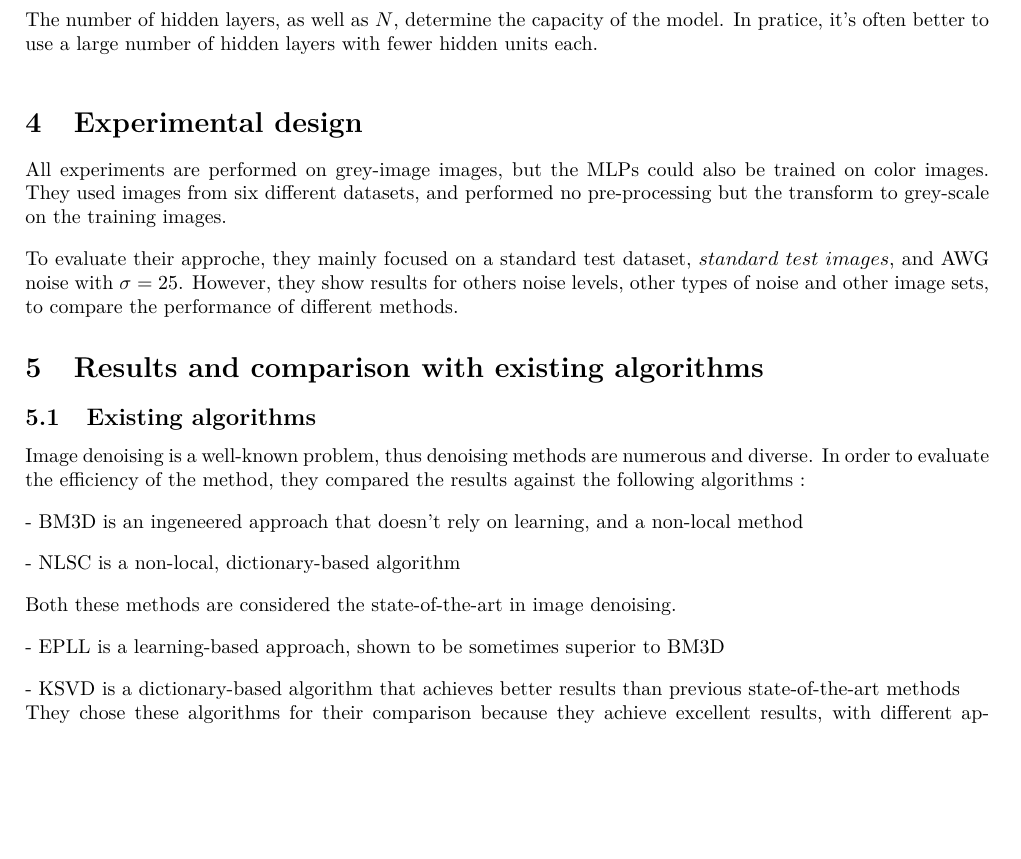
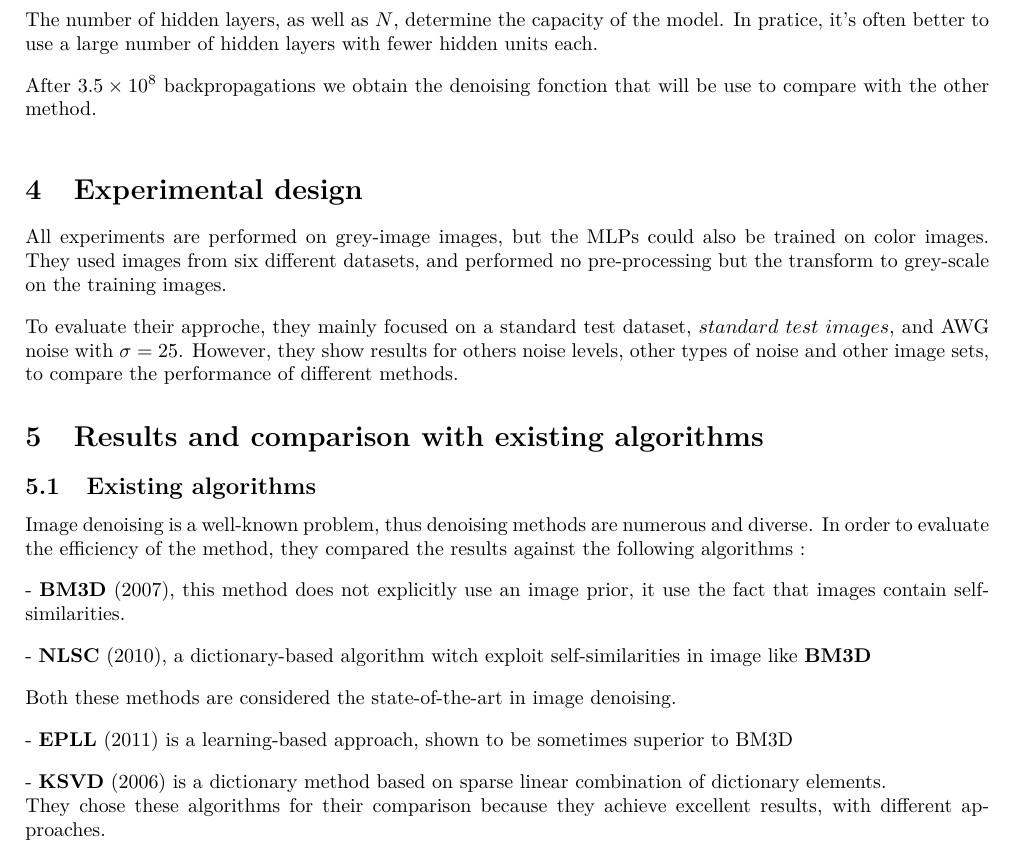
Before and after one commit to Nathanesteve/ML_denoising, a LaTeX document (Report/Image_denoising_report.tex): part of page 2 of 2 before the commit and part of page 2 of 3 after it, cut so that both start at the same text, the shorter picture padded with empty space. Compiled offline with pdfLaTeX.

Commit message:
modif sur les autres methodes

```diff
--- a/Report/Image_denoising_report.tex
+++ b/Report/Image_denoising_report.tex
@@ -131,6 +131,9 @@ Furthermore, to keep a steady learning rate while modifying the number $N$ of hi
 The number of hidden layers, as well as $N$, determine the capacity of the model. In pratice, it's often better to use a large number of hidden layers with fewer hidden units each.
 
 \svs
+After $3.5 \times 10^8$ backpropagations we obtain the denoising fonction that will be use to compare with the other method.
+
+\svs
 
 \section{Experimental design}
 
@@ -156,11 +159,12 @@ To evaluate their approche, they mainly focused on a standard test dataset, $sta
 Image denoising is a well-known problem, thus denoising methods are numerous and diverse. In order to evaluate the efficiency of the method, they compared the results against the following algorithms :
 
 \svs
-- BM3D is an ingeneered approach that doesn't rely on learning, and a non-local method
-
+% - BM3D is an ingeneered approach that doesn't rely on learning, and a non-local method
+- \textbf{BM3D} (2007), this method does not explicitly use an image prior, it use the fact that images contain self-similarities.
 \svs
 
-- NLSC is a non-local, dictionary-based algorithm
+- \textbf{NLSC} (2010), a dictionary-based algorithm witch exploit self-similarities in image like \textbf{BM3D}
+%- NLSC is a non-local, dictionary-based algorithm
 % non-local ?
 
 \svs
@@ -169,11 +173,12 @@ Both these methods are considered the state-of-the-art in image denoising.
 
 \svs
 
-- EPLL is a learning-based approach, shown to be sometimes superior to BM3D
+- \textbf{EPLL} (2011) is a learning-based approach, shown to be sometimes superior to BM3D
 
 \svs
 
-- KSVD is a dictionary-based algorithm that achieves better results than previous state-of-the-art methods
+- \textbf{KSVD} (2006) is a dictionary method based on sparse linear combination of dictionary elements.
+%- \textbf{KSVD} (2006) is a dictionary-based algorithm that achieves better results than previous state-of-the-art methods
 
 They chose these algorithms for their comparison because they achieve excellent results, with different approaches.
 
```
Also changed, not shown: Report/Image_denoising_report.pdf, 2 other files.
